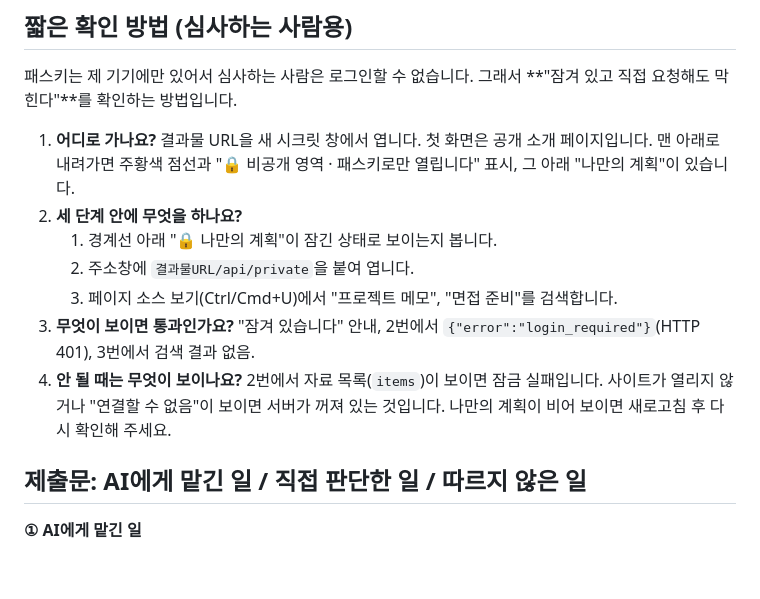
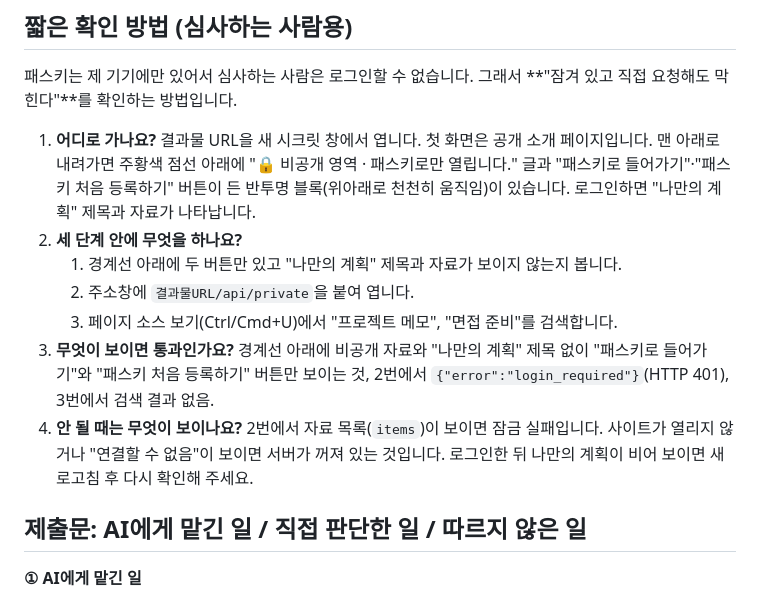
Before and after one commit to onboardingsecurity/AI-LLM, a Markdown page: AUTH.md, the part around the change. Rendered like a GitHub page; blank space fills up the shorter version.

```diff
--- a/AUTH.md
+++ b/AUTH.md
@@ -180,13 +180,13 @@
 
 패스키는 제 기기에만 있어서 심사하는 사람은 로그인할 수 없습니다. 그래서 **"잠겨 있고 직접 요청해도 막힌다"**를 확인하는 방법입니다.
 
-1. **어디로 가나요?** 결과물 URL을 새 시크릿 창에서 엽니다. 첫 화면은 공개 소개 페이지입니다. 맨 아래로 내려가면 주황색 점선과 "🔒 비공개 영역 · 패스키로만 열립니다" 표시, 그 아래 "나만의 계획"이 있습니다.
+1. **어디로 가나요?** 결과물 URL을 새 시크릿 창에서 엽니다. 첫 화면은 공개 소개 페이지입니다. 맨 아래로 내려가면 주황색 점선 아래에 "🔒 비공개 영역 · 패스키로만 열립니다." 글과 "패스키로 들어가기"·"패스키 처음 등록하기" 버튼이 든 반투명 블록(위아래로 천천히 움직임)이 있습니다. 로그인하면 "나만의 계획" 제목과 자료가 나타납니다.
 2. **세 단계 안에 무엇을 하나요?**
-   1. 경계선 아래 "🔒 나만의 계획"이 잠긴 상태로 보이는지 봅니다.
+   1. 경계선 아래에 두 버튼만 있고 "나만의 계획" 제목과 자료가 보이지 않는지 봅니다.
    2. 주소창에 `결과물URL/api/private`을 붙여 엽니다.
    3. 페이지 소스 보기(Ctrl/Cmd+U)에서 "프로젝트 메모", "면접 준비"를 검색합니다.
-3. **무엇이 보이면 통과인가요?** "잠겨 있습니다" 안내, 2번에서 `{"error":"login_required"}`(HTTP 401), 3번에서 검색 결과 없음.
-4. **안 될 때는 무엇이 보이나요?** 2번에서 자료 목록(`items`)이 보이면 잠금 실패입니다. 사이트가 열리지 않거나 "연결할 수 없음"이 보이면 서버가 꺼져 있는 것입니다. 나만의 계획이 비어 보이면 새로고침 후 다시 확인해 주세요.
+3. **무엇이 보이면 통과인가요?** 경계선 아래에 비공개 자료와 "나만의 계획" 제목 없이 "패스키로 들어가기"와 "패스키 처음 등록하기" 버튼만 보이는 것, 2번에서 `{"error":"login_required"}`(HTTP 401), 3번에서 검색 결과 없음.
+4. **안 될 때는 무엇이 보이나요?** 2번에서 자료 목록(`items`)이 보이면 잠금 실패입니다. 사이트가 열리지 않거나 "연결할 수 없음"이 보이면 서버가 꺼져 있는 것입니다. 로그인한 뒤 나만의 계획이 비어 보이면 새로고침 후 다시 확인해 주세요.
 
 ## 제출문: AI에게 맡긴 일 / 직접 판단한 일 / 따르지 않은 일
 
```
Also changed, not shown: docs/REQUIREMENTS.md (+3 -3 lines), docs/SECURITY-CHECKLIST.md (+1 -1 lines).
